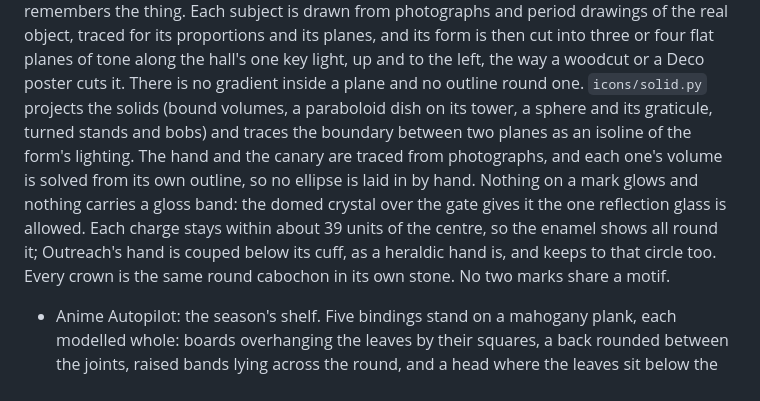
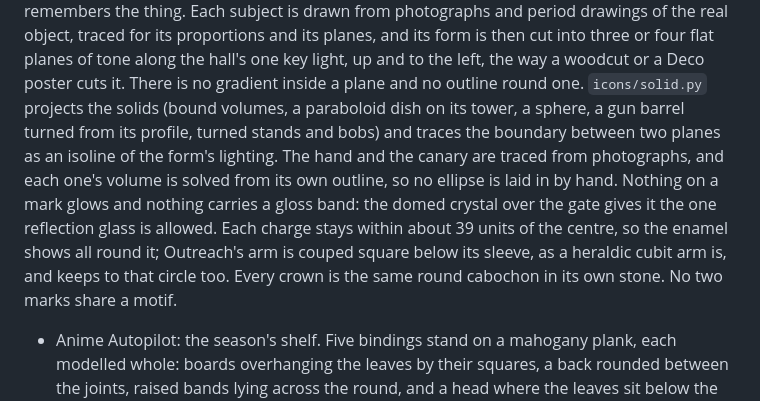
Before and after one commit to Americium3/atrium, a Markdown page: DESIGN.md, the part around one of its changes. Rendered like a GitHub page.

```diff
--- a/DESIGN.md
+++ b/DESIGN.md
@@ -950,15 +950,16 @@ and its form is then cut into three or four flat planes of tone along the
 hall's one key light, up and to the left, the way a woodcut or a Deco
 poster cuts it. There is no gradient inside a plane and no outline round
 one. `icons/solid.py` projects the solids (bound volumes, a paraboloid
-dish on its tower, a sphere and its graticule, turned stands and bobs) and
+dish on its tower, a sphere, a gun barrel turned from its profile, turned
+stands and bobs) and
 traces the boundary between two planes as an isoline of the form's
 lighting. The hand and the canary are traced from photographs, and each
 one's volume is solved from its own outline, so no ellipse is laid in by
 hand. Nothing on a mark glows and nothing carries a gloss band: the domed
 crystal over the gate gives it the one reflection glass is allowed. Each
 charge stays within about 39 units of the centre, so the enamel shows all
-round it; Outreach's hand is couped below its cuff, as a heraldic hand is,
-and keeps to that circle too. Every crown is the same round cabochon in
+round it; Outreach's arm is couped square below its sleeve, as a heraldic
+cubit arm is, and keeps to that circle too. Every crown is the same round cabochon in
 its own stone. No two marks share a motif.
 
 - Anime Autopilot: the season's shelf. Five bindings stand on a mahogany
```
Also changed, not shown: other parts of DESIGN.md (+55 -44 lines).
